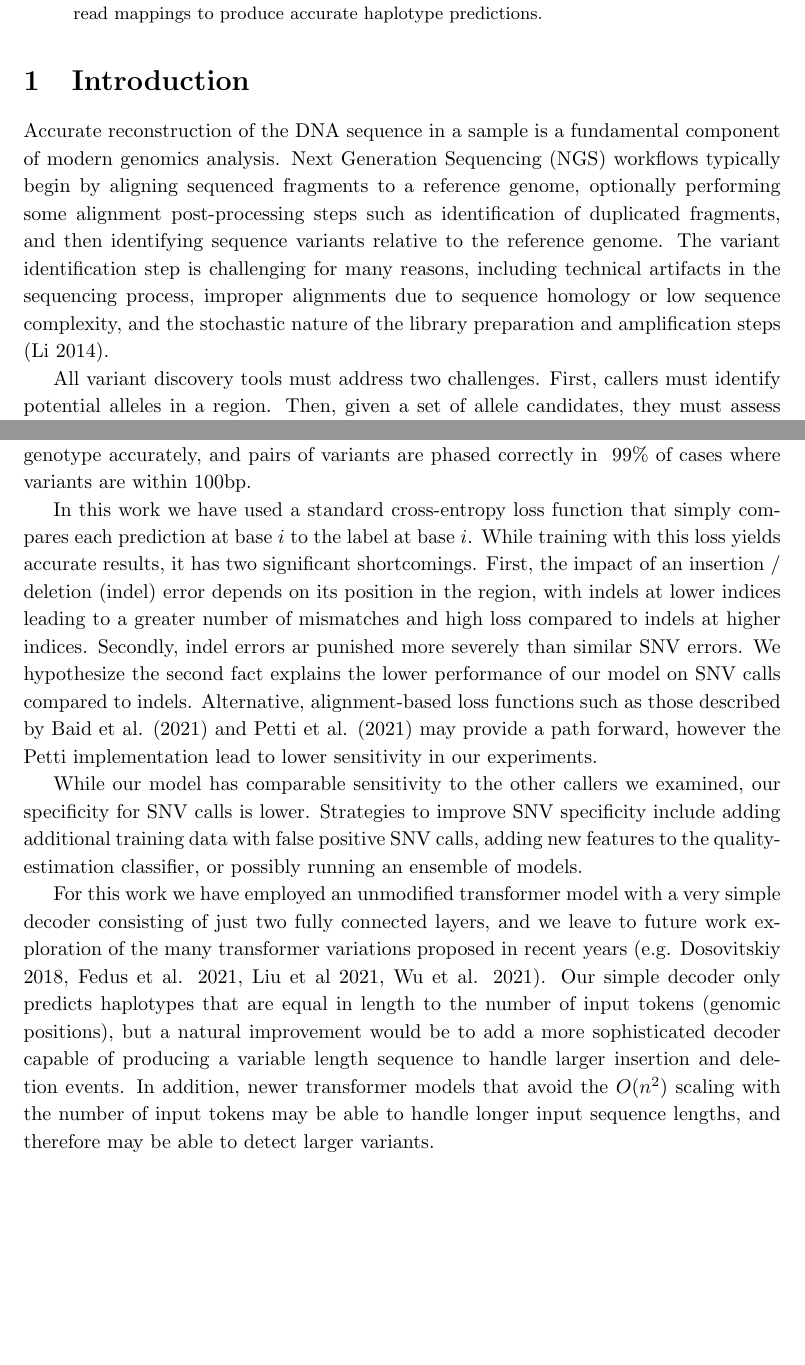
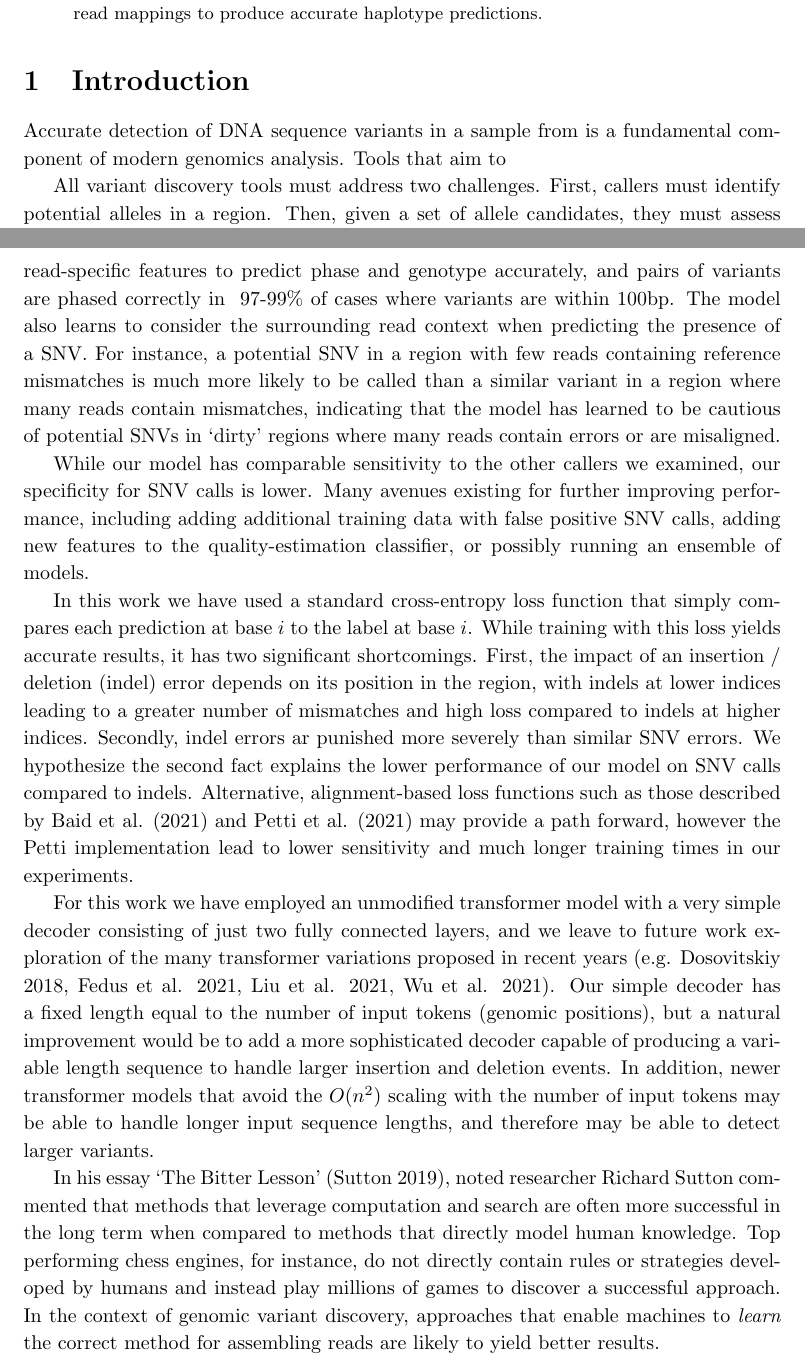
Before and after one commit to brendanofallon/jovian, a LaTeX paper (manuscript/manuscript.tex): two parts of pages 1 and 8 of 10, joined at a grey line, cut so that both start at the same text, the shorter picture padded with empty space. Compiled offline with pdfLaTeX.

Commit message:
Manuscript

```diff
--- a/manuscript/manuscript.tex
+++ b/manuscript/manuscript.tex
@@ -32,9 +32,9 @@
 
 \section{Introduction}
 
-Accurate reconstruction of the DNA sequence in a sample is a fundamental component of modern genomics analysis. Next Generation Sequencing (NGS) workflows typically begin by aligning sequenced fragments to a reference genome, optionally performing some alignment post-processing steps such as identification of duplicated fragments, and then identifying sequence variants relative to the reference genome. The variant identification step is challenging for many reasons, including technical artifacts in the sequencing process, improper alignments due to sequence homology or low sequence complexity, and the stochastic nature of the library preparation and amplification steps (Li 2014).
+Accurate detection of DNA sequence variants in a sample from is a fundamental component of modern genomics analysis. Tools that aim to
 
-All variant discovery tools must address two challenges. First, callers must identify potential  alleles in a region. Then, given a set of allele candidates, they must assess the likelihood of each candidate (or pairs of candidates in the diploid case), to determine which should be included in the caller output. Early callers, such as samtools / mpileup (Li et al. 2009) and the UnifiedGenotyper tool from the Genome Analysis ToolKit (GATK, De Pristo et al. 2011) rely on the read aligner to generate candidate allele candidates, and utilize ad-hoc heuristics and thresholds to determine likely alleles (Nielsen et al. 2011). Later tools (e.g. Poplin et al. 2018, Kim et al. 2018, Cooke et al. 2021) incorporated local re-assembly of reads in each region of interest, resulting in a significant improvement in the precision and specificity of variant calls. For instance, the HaplotypeCaller tool identifies candidate haplotypes by constructing de Bruijn graphs from k-mers present in the reads, and assesses haplotype likelihoods with a pair Hidden Markov Model (HMM).
+All variant discovery tools must address two challenges. First, callers must identify potential alleles in a region. Then, given a set of allele candidates, they must assess the likelihood of each candidate (or pairs of candidates in the diploid case), to determine which should be included in the caller output. Early callers, such as samtools / mpileup (Li et al. 2009) and the UnifiedGenotyper tool from the Genome Analysis ToolKit (GATK, De Pristo et al. 2011) rely on the read aligner to generate candidate allele candidates, and utilize ad-hoc heuristics and thresholds to determine likely alleles (Nielsen et al. 2011). Later tools (e.g. Poplin et al. 2018, Kim et al. 2018, Cooke et al. 2021) incorporated local re-assembly of reads in each region of interest, resulting in a significant improvement in the precision and specificity of variant calls. For instance, the HaplotypeCaller tool identifies candidate haplotypes by constructing de Bruijn graphs from k-mers present in the reads, and assesses haplotype likelihoods with a pair Hidden Markov Model (HMM).
 
 More recent tools have incorporated elements of deep learning into the allele likelihood calculation. DeepVariant (Poplin et al. 2018) builds on the HaplotypeCaller approach, but adds a Convolutional Neural Net (CNN) to classify variants as true or false positive detections. HELLO (Ramachandran et al. 2020), designed to work on hybrid short- and long-read datasets, employs a mixture-of-experts approach with separate 1-dimensional convolutions across the read and allele dimensions of the input.
 
@@ -144,11 +144,13 @@ We describe a new approach to the problem of detecting sequence variants in next
 
-Our analysis demonstrates that the model learns many features of modern, state of the art variant callers. For instance, our model learns to reconstruct large, complex variants in the presence of ambiguous mapping and extensive soft clipping. In addition, the model learns to employ local context and read-specific features to predict phase and genotype accurately, and pairs of variants are phased correctly in ~99\% of cases where variants are within 100bp.
+Our analysis demonstrates that the model learns many features of modern, state of the art variant callers. For instance, our model learns to reconstruct large, complex variants in the presence of ambiguous mapping and extensive soft clipping with a sensitivity greater than 90\%. In addition, the model learns to employ local context and read-specific features to predict phase and genotype accurately, and pairs of variants are phased correctly in ~97-99\% of cases where variants are within 100bp.  The model also learns to consider the surrounding read context when predicting the presence of a SNV. For instance, a potential SNV in a region with few reads containing reference mismatches is much more likely to be called than a similar variant in a region where many reads contain mismatches, indicating that the model has learned to be cautious of potential SNVs in `dirty' regions where many reads contain errors or are misaligned.
 
-In this work we have used a standard cross-entropy loss function that simply compares each prediction at base $i$ to the label at base $i$. While training with this loss yields accurate results, it has two significant shortcomings. First, the impact of an insertion / deletion (indel) error depends on its position in the region, with indels at lower indices leading to a greater number of mismatches and high loss compared to indels at higher indices. Secondly, indel errors ar punished more severely than similar SNV errors. We hypothesize the second fact explains the lower performance of our model on SNV calls compared to indels. Alternative, alignment-based loss functions such as those described by Baid et al. (2021) and Petti et al. (2021) may provide a path forward, however the Petti implementation lead to lower sensitivity in our experiments.
+While our model has comparable sensitivity to the other callers we examined, our specificity for SNV calls is lower. Many avenues existing for further improving performance, including adding additional training data with false positive SNV calls, adding new features to the quality-estimation classifier, or possibly running an ensemble of models.
 
-While our model has comparable sensitivity to the other callers we examined, our specificity for SNV calls is lower. Strategies to improve SNV specificity include adding additional training data with false positive SNV calls, adding new features to the quality-estimation classifier, or possibly running an ensemble of models.
+In this work we have used a standard cross-entropy loss function that simply compares each prediction at base $i$ to the label at base $i$. While training with this loss yields accurate results, it has two significant shortcomings. First, the impact of an insertion / deletion (indel) error depends on its position in the region, with indels at lower indices leading to a greater number of mismatches and high loss compared to indels at higher indices. Secondly, indel errors ar punished more severely than similar SNV errors. We hypothesize the second fact explains the lower performance of our model on SNV calls compared to indels. Alternative, alignment-based loss functions such as those described by Baid et al. (2021) and Petti et al. (2021) may provide a path forward, however the Petti implementation lead to lower sensitivity and much longer training times in our experiments.
 
-For this work we have employed an unmodified transformer model with a very simple decoder consisting of just two fully connected layers, and we leave to future work exploration of the many transformer variations proposed in recent years (e.g. Dosovitskiy 2018, Fedus et al. 2021, Liu et al 2021, Wu et al. 2021). Our simple decoder only predicts haplotypes that are equal in length to the number of input tokens (genomic positions), but a natural improvement would be to add a more sophisticated decoder capable of producing a variable length sequence to handle larger insertion and deletion events.  In addition, newer transformer models that avoid the $O(n^2)$ scaling with the number of input tokens may be able to handle longer input sequence lengths, and therefore may be able to detect larger variants.
+For this work we have employed an unmodified transformer model with a very simple decoder consisting of just two fully connected layers, and we leave to future work exploration of the many transformer variations proposed in recent years (e.g. Dosovitskiy 2018, Fedus et al. 2021, Liu et al. 2021, Wu et al. 2021). Our simple decoder has a fixed length equal to the number of input tokens (genomic positions), but a natural improvement would be to add a more sophisticated decoder capable of producing a variable length sequence to handle larger insertion and deletion events.  In addition, newer transformer models that avoid the $O(n^2)$ scaling with the number of input tokens may be able to handle longer input sequence lengths, and therefore may be able to detect larger variants.
+
+In his essay `The Bitter Lesson' (Sutton 2019), noted researcher Richard Sutton commented that methods that leverage computation and search are often more successful in the long term when compared to methods that directly model human knowledge. Top performing chess engines, for instance, do not directly contain rules or strategies developed by humans and instead play millions of games to discover a successful approach. In the context of genomic variant discovery, approaches that enable machines to \textit{learn} the correct method for assembling reads are likely to yield better results.
 
 \section{Availability}
 
```
Also changed, not shown: manuscript/manuscript.tex (14 more changed lines).
